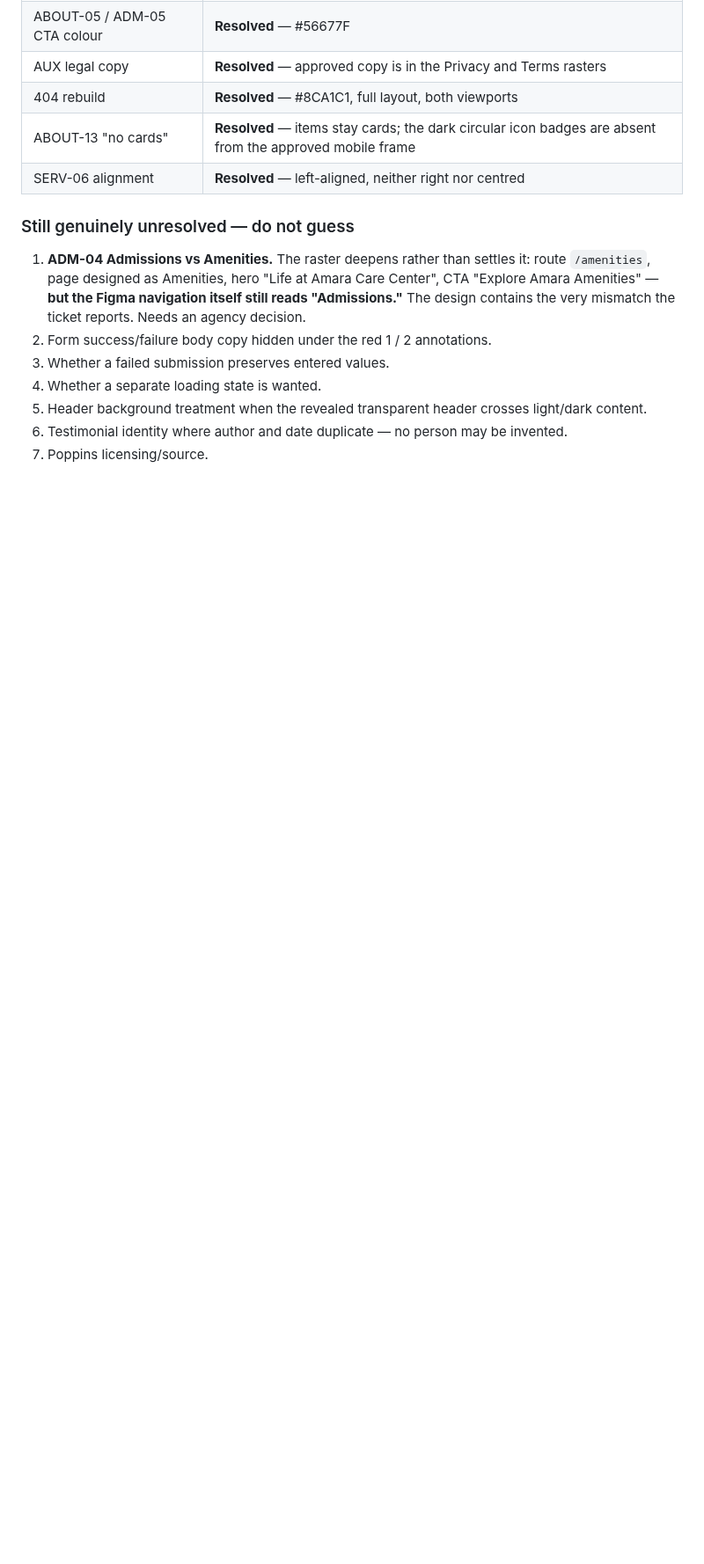
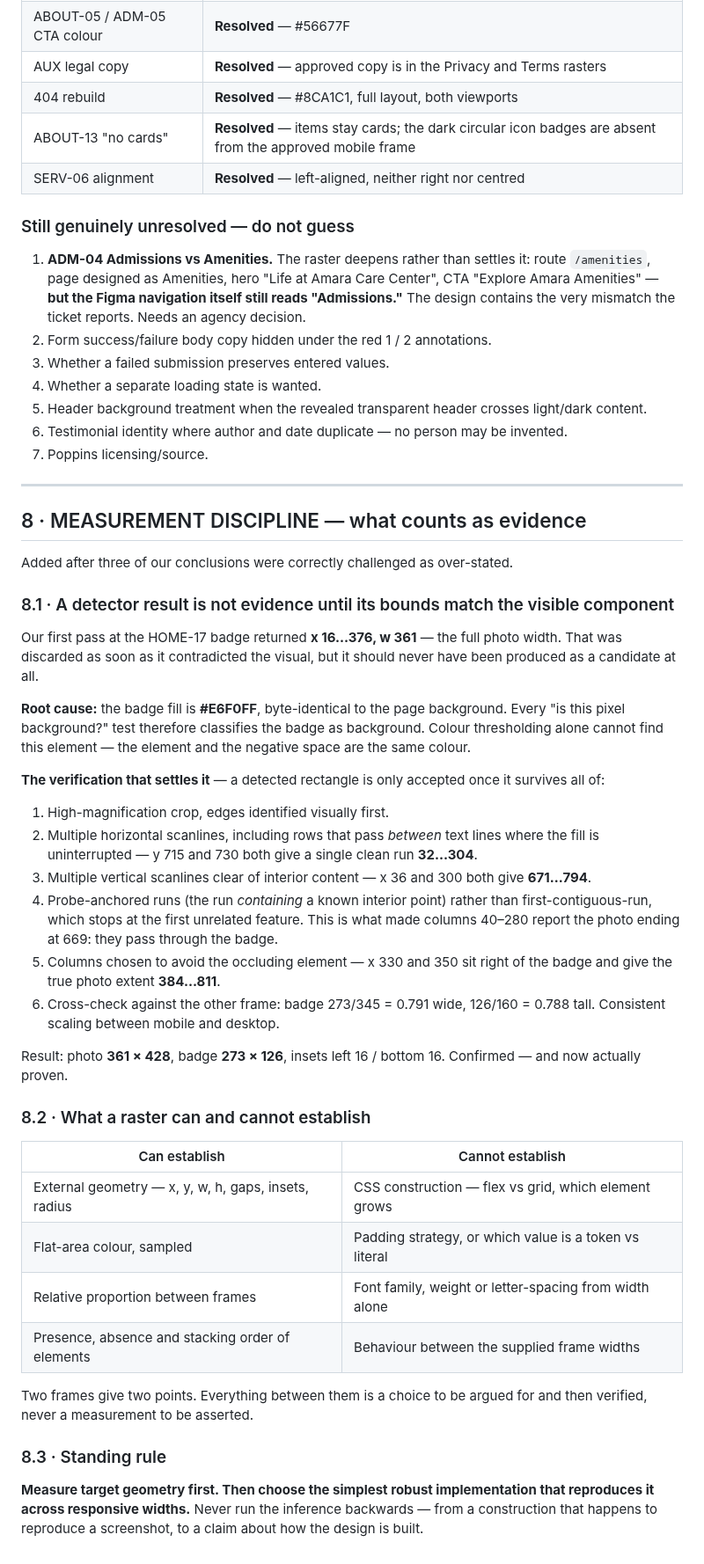
Before and after one commit to JAMA2307/project, a Markdown page: FIGMA_RASTER_REFERENCE_MANIFEST.md, the part around one of its changes. Shown at 88% size. Drawn GitHub-style; blank space fills up the shorter version.

```diff
--- a/FIGMA_RASTER_REFERENCE_MANIFEST.md
+++ b/FIGMA_RASTER_REFERENCE_MANIFEST.md
@@ -152,3 +164,41 @@ Below 393 the design says nothing. The row must not overflow at 320, so the row
 5. Header background treatment when the revealed transparent header crosses light/dark content.
 6. Testimonial identity where author and date duplicate — no person may be invented.
 7. Poppins licensing/source.
+
+---
+
+## 8 · MEASUREMENT DISCIPLINE — what counts as evidence
+
+Added after three of our conclusions were correctly challenged as over-stated.
+
+### 8.1 · A detector result is not evidence until its bounds match the visible component
+
+Our first pass at the HOME-17 badge returned **x 16…376, w 361** — the full photo width. That was discarded as soon as it contradicted the visual, but it should never have been produced as a candidate at all.
+
+**Root cause:** the badge fill is **#E6F0FF**, byte-identical to the page background. Every "is this pixel background?" test therefore classifies the badge as background. Colour thresholding alone cannot find this element — the element and the negative space are the same colour.
+
+**The verification that settles it** — a detected rectangle is only accepted once it survives all of:
+
+1. High-magnification crop, edges identified visually first.
+2. Multiple horizontal scanlines, including rows that pass *between* text lines where the fill is uninterrupted — y 715 and 730 both give a single clean run **32…304**.
+3. Multiple vertical scanlines clear of interior content — x 36 and 300 both give **671…794**.
+4. Probe-anchored runs (the run *containing* a known interior point) rather than first-contiguous-run, which stops at the first unrelated feature. This is what made columns 40–280 report the photo ending at 669: they pass through the badge.
+5. Columns chosen to avoid the occluding element — x 330 and 350 sit right of the badge and give the true photo extent **384…811**.
+6. Cross-check against the other frame: badge 273/345 = 0.791 wide, 126/160 = 0.788 tall. Consistent scaling between mobile and desktop.
+
+Result: photo **361 × 428**, badge **273 × 126**, insets left 16 / bottom 16. Confirmed — and now actually proven.
+
+### 8.2 · What a raster can and cannot establish
+
+| Can establish | Cannot establish |
+|---|---|
+| External geometry — x, y, w, h, gaps, insets, radius | CSS construction — flex vs grid, which element grows |
+| Flat-area colour, sampled | Padding strategy, or which value is a token vs literal |
+| Relative proportion between frames | Font family, weight or letter-spacing from width alone |
+| Presence, absence and stacking order of elements | Behaviour between the supplied frame widths |
+
+Two frames give two points. Everything between them is a choice to be argued for and then verified, never a measurement to be asserted.
+
+### 8.3 · Standing rule
+
+**Measure target geometry first. Then choose the simplest robust implementation that reproduces it across responsive widths.** Never run the inference backwards — from a construction that happens to reproduce a screenshot, to a claim about how the design is built.
```
Also changed, not shown: other parts of FIGMA_RASTER_REFERENCE_MANIFEST.md (+29 -17 lines).
